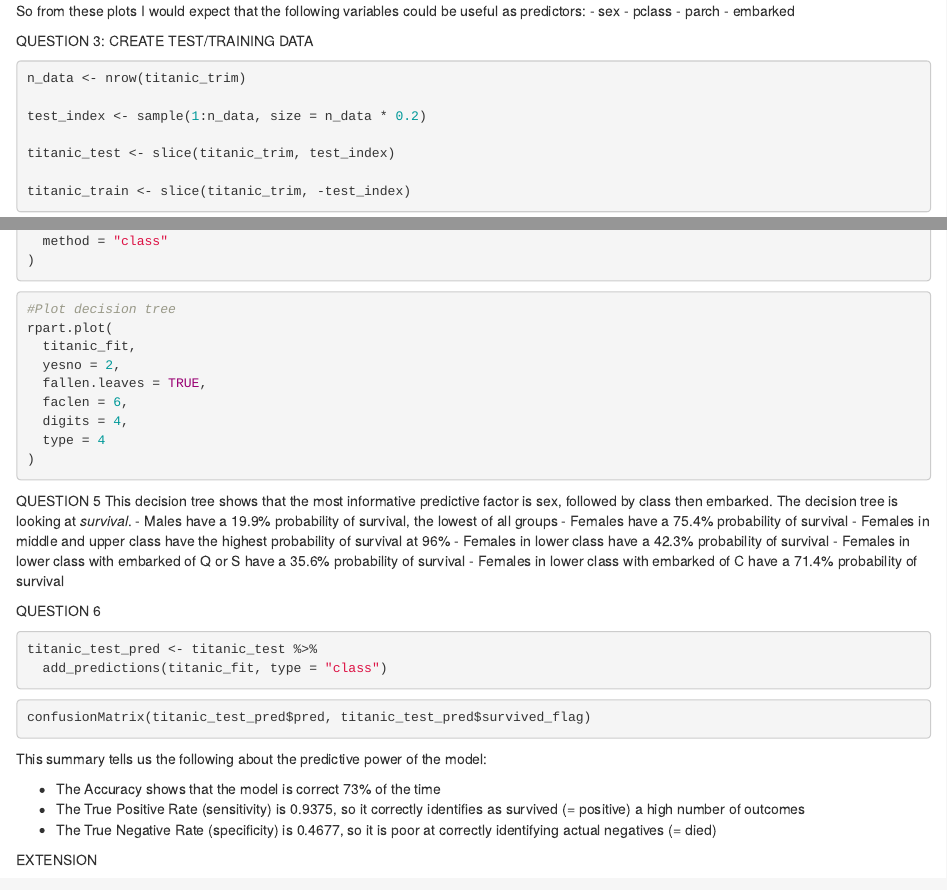
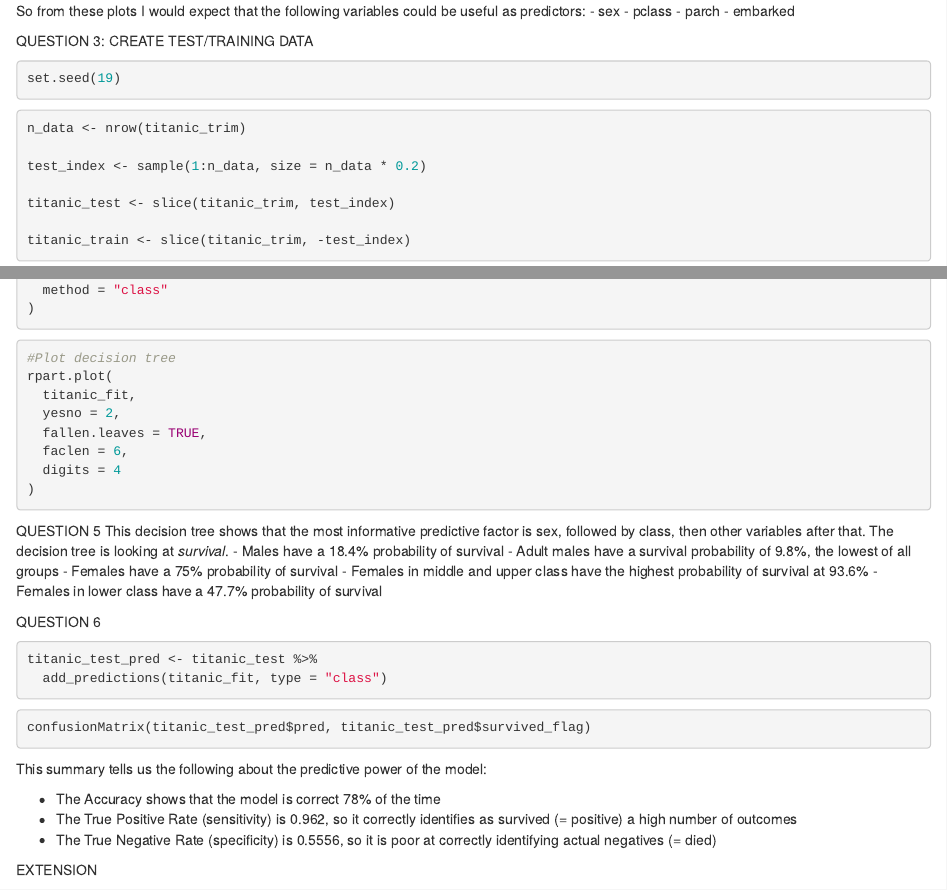
Before and after one commit to jwwood2020/codeclan_homework_johnwood, an R Markdown document (week_11/day_2/homework.Rmd): the page in a window 1100 px wide, from 1040 px down, and a second part further down, joined at a grey line. Rendered offline with R 4.5, knitr and Pandoc, with nearby package versions; the code chunks are not run, so their results and figures are left out.

Commit message:
reran with fixed random seed

````diff
--- a/week_11/day_2/homework.Rmd
+++ b/week_11/day_2/homework.Rmd
@@ -69,6 +69,11 @@ So from these plots I would expect that the following variables could be useful
 - embarked
 
 QUESTION 3: CREATE TEST/TRAINING DATA
+
+```{r}
+set.seed(19)
+```
+
 ```{r}
 n_data <- nrow(titanic_trim)
 
@@ -115,21 +120,19 @@ rpart.plot(
   yesno = 2,
   fallen.leaves = TRUE,
   faclen = 6,
-  digits = 4,
-  type = 4
+  digits = 4
 )
 
 ```
 QUESTION 5
 This decision tree shows that the most informative predictive factor is sex, followed by
-class then embarked.
+class, then other variables after that.
 The decision tree is looking at *survival*.
-- Males have a 19.9% probability of survival, the lowest of all groups
-- Females have a 75.4% probability of survival
-- Females in middle and upper class have the highest probability of survival at 96%
-- Females in lower class have a 42.3% probability of survival
-- Females in lower class with embarked of Q or S have a 35.6% probability of survival
-- Females in lower class with embarked of C have a 71.4% probability of survival
+- Males have a 18.4% probability of survival
+- Adult males have a survival probability of 9.8%, the lowest of all groups
+- Females have a 75% probability of survival
+- Females in middle and upper class have the highest probability of survival at 93.6%
+- Females in lower class have a 47.7% probability of survival
 
 
 
@@ -145,10 +148,10 @@ confusionMatrix(titanic_test_pred$pred, titanic_test_pred$survived_flag)
 
 This summary tells us the following about the predictive power of the model:
 
-- The Accuracy shows that the model is correct 73% of the time
-- The True Positive Rate (sensitivity) is 0.9375, so it correctly identifies as survived (= positive)
+- The Accuracy shows that the model is correct 78% of the time
+- The True Positive Rate (sensitivity) is 0.962, so it correctly identifies as survived (= positive)
 a high number of outcomes
-- The True Negative Rate (specificity) is 0.4677, so it is poor at correctly identifying actual negatives (= died)
+- The True Negative Rate (specificity) is 0.5556, so it is poor at correctly identifying actual negatives (= died)
 
 
 EXTENSION
````
Also changed, not shown: week_11/day_2/homework.nb.html.
